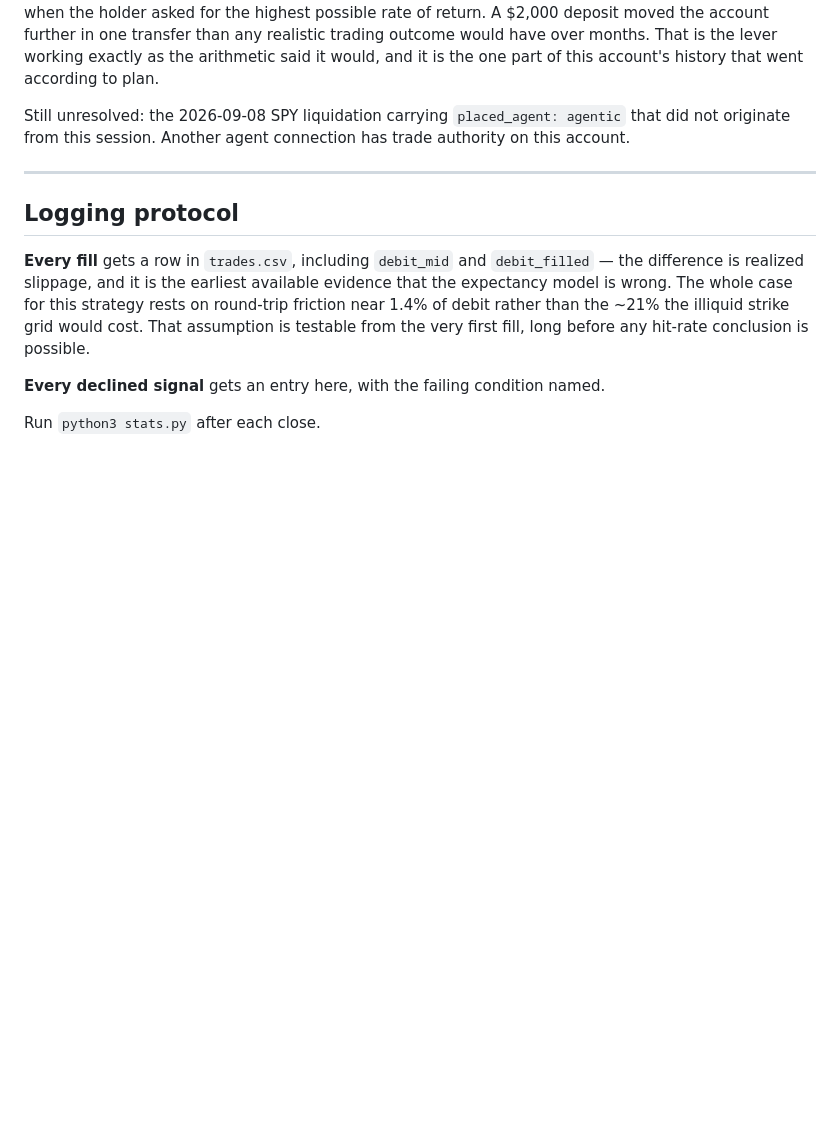
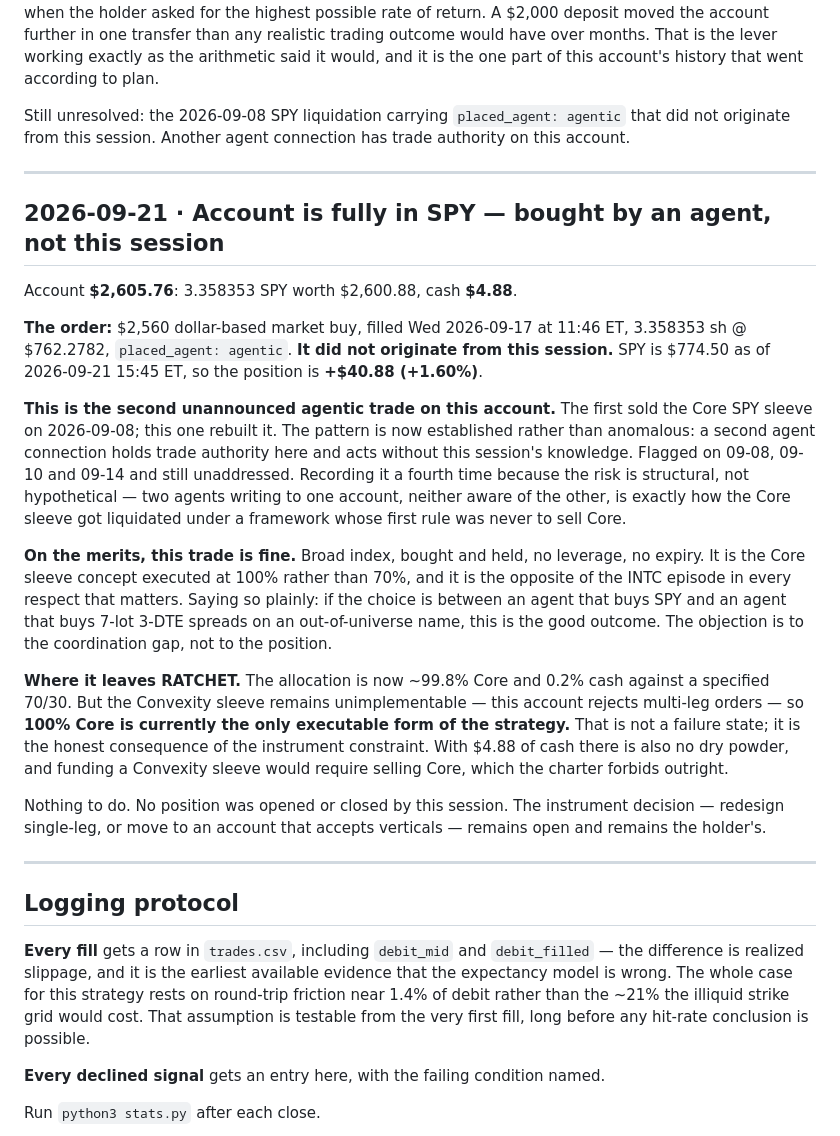
Before and after one commit to farnsworth361-hash/Jarvissocial-site, a Markdown page: strategy/journal/DECISIONS.md, the part around the change. Drawn GitHub-style; blank space fills up the shorter version.

Commit message:
Account fully in SPY; second unannounced agentic trade
Account $2,605.76: 3.358353 SPY worth $2,600.88, cash $4.88. A $2,560
dollar-based market buy filled Wed 2026-09-17 11:46 ET at $762.2782,
placed_agent=agentic, not from this session. Position is +$40.88 (+1.60%)
with SPY at $774.50.

This is the second unannounced agentic trade here — the first sold the
Core sleeve on 09-08, this one rebuilt it. A second agent connection holds
trade authority and acts without this session's knowledge; flagged on
09-08, 09-10 and 09-14 and still unaddressed.

On the merits the trade is sound: broad index, bought and held, no
leverage, no expiry. The objection is the coordination gap, not the
position.

The allocation is now ~99.8% Core against a specified 70/30, but with the
Convexity sleeve unimplementable in this account, 100% Core is the only
executable form of the strategy. With $4.88 of cash there is no dry powder,
and funding a Convexity sleeve would require selling Core, which the
charter forbids.

No position opened or closed by this session.

Co-Authored-By: Claude Opus 5 <noreply@anthropic.com>
Claude-Session: https://claude.ai/code/session_01UjXvbEHXGThGVp4W9RYmKB

```diff
--- a/strategy/journal/DECISIONS.md
+++ b/strategy/journal/DECISIONS.md
@@ -665,6 +665,45 @@ authority on this account.
 
 ---
 
+## 2026-09-21 · Account is fully in SPY — bought by an agent, not this session
+
+Account **$2,605.76**: 3.358353 SPY worth $2,600.88, cash **$4.88**.
+
+**The order:** $2,560 dollar-based market buy, filled Wed 2026-09-17 at 11:46 ET,
+3.358353 sh @ $762.2782, `placed_agent: agentic`. **It did not originate from
+this session.** SPY is $774.50 as of 2026-09-21 15:45 ET, so the position is
+**+$40.88 (+1.60%)**.
+
+**This is the second unannounced agentic trade on this account.** The first sold
+the Core SPY sleeve on 2026-09-08; this one rebuilt it. The pattern is now
+established rather than anomalous: a second agent connection holds trade
+authority here and acts without this session's knowledge. Flagged on 09-08,
+09-10 and 09-14 and still unaddressed. Recording it a fourth time because the
+risk is structural, not hypothetical — two agents writing to one account, neither
+aware of the other, is exactly how the Core sleeve got liquidated under a
+framework whose first rule was never to sell Core.
+
+**On the merits, this trade is fine.** Broad index, bought and held, no leverage,
+no expiry. It is the Core sleeve concept executed at 100% rather than 70%, and it
+is the opposite of the INTC episode in every respect that matters. Saying so
+plainly: if the choice is between an agent that buys SPY and an agent that buys
+7-lot 3-DTE spreads on an out-of-universe name, this is the good outcome. The
+objection is to the coordination gap, not to the position.
+
+**Where it leaves RATCHET.** The allocation is now ~99.8% Core and 0.2% cash
+against a specified 70/30. But the Convexity sleeve remains unimplementable —
+this account rejects multi-leg orders — so **100% Core is currently the only
+executable form of the strategy.** That is not a failure state; it is the honest
+consequence of the instrument constraint. With $4.88 of cash there is also no dry
+powder, and funding a Convexity sleeve would require selling Core, which the
+charter forbids outright.
+
+Nothing to do. No position was opened or closed by this session. The instrument
+decision — redesign single-leg, or move to an account that accepts verticals —
+remains open and remains the holder's.
+
+---
+
 ## Logging protocol
 
 **Every fill** gets a row in `trades.csv`, including `debit_mid` and
```
